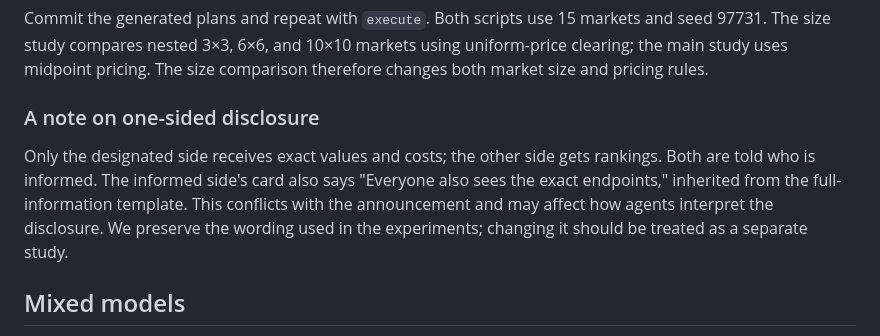
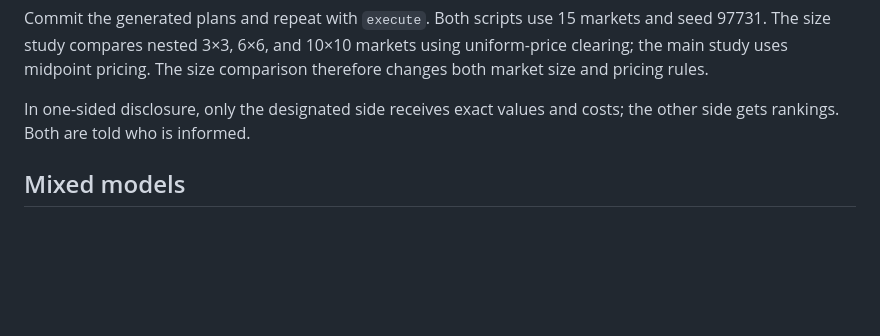
Before and after one commit to meterdogan07/agent-information-design, a Markdown page: double_auction/README.md, the part around the change. GitHub-like rendering; blank space fills up the shorter version.

Commit message:
Refresh negotiation figure, fix disclosure wording, and remove caches

```diff
--- a/double_auction/README.md
+++ b/double_auction/README.md
@@ -50,14 +50,8 @@ Commit the generated plans and repeat with `execute`. Both scripts use
 markets using uniform-price clearing; the main study uses midpoint pricing.
 The size comparison therefore changes both market size and pricing rules.
 
-### A note on one-sided disclosure
-
-Only the designated side receives exact values and costs; the other side gets
-rankings. Both are told who is informed. The informed side's card also says
-"Everyone also sees the exact endpoints," inherited from the full-information
-template. This conflicts with the announcement and may affect how agents
-interpret the disclosure. We preserve the wording used in the experiments;
-changing it should be treated as a separate study.
+In one-sided disclosure, only the designated side receives exact values and
+costs; the other side gets rankings. Both are told who is informed.
 
 ## Mixed models
 
```
Also changed, not shown: README.md (+4 -3 lines), figures/negotiation_example.png, 1 other file.
